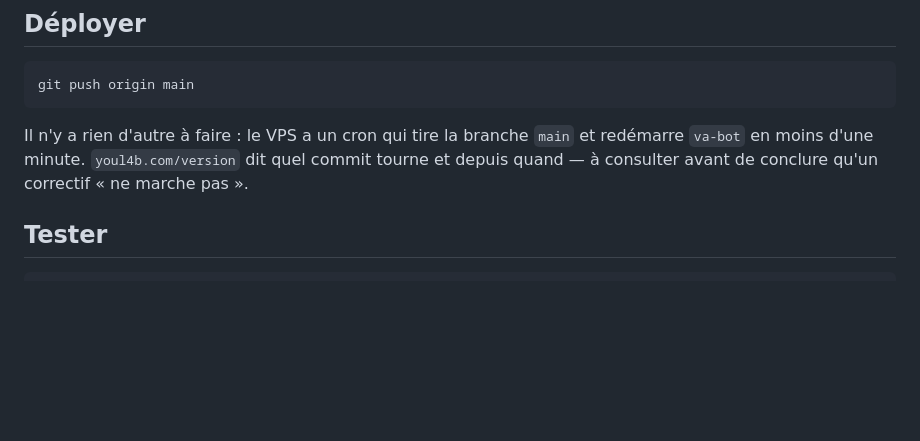
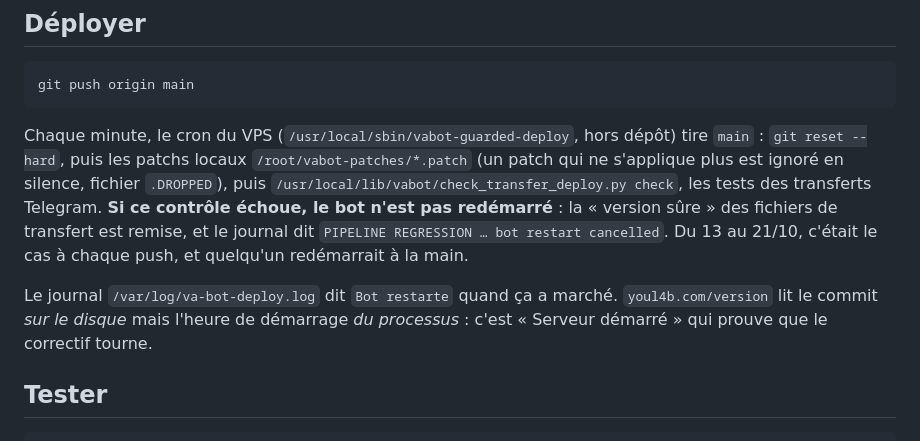
Before and after one commit to samaofm04/vabot, a Markdown page: CLAUDE.md, the part around the change. Rendered like a GitHub page; blank space fills up the shorter version.

Commit message:
CLAUDE.md : le deploiement passe par le garde des transferts, pas seulement le cron
Co-Authored-By: Claude Opus 5.5 <noreply@anthropic.com>

````diff
--- a/CLAUDE.md
+++ b/CLAUDE.md
@@ -13,10 +13,18 @@ même dossier `data/` :
 git push origin main
 ```
 
-Il n'y a rien d'autre à faire : le VPS a un cron qui tire la branche `main` et
-redémarre `va-bot` en moins d'une minute. `youl4b.com/version` dit quel commit
-tourne et depuis quand — à consulter avant de conclure qu'un correctif « ne
-marche pas ».
+Chaque minute, le cron du VPS (`/usr/local/sbin/vabot-guarded-deploy`, hors
+dépôt) tire `main` : `git reset --hard`, puis les patchs locaux
+`/root/vabot-patches/*.patch` (un patch qui ne s'applique plus est ignoré en
+silence, fichier `.DROPPED`), puis `/usr/local/lib/vabot/check_transfer_deploy.py
+check`, les tests des transferts Telegram. **Si ce contrôle échoue, le bot n'est
+pas redémarré** : la « version sûre » des fichiers de transfert est remise, et
+le journal dit `PIPELINE REGRESSION … bot restart cancelled`. Du 13 au 21/10,
+c'était le cas à chaque push, et quelqu'un redémarrait à la main.
+
+Le journal `/var/log/va-bot-deploy.log` dit `Bot restarte` quand ça a marché.
+`youl4b.com/version` lit le commit *sur le disque* mais l'heure de démarrage *du
+processus* : c'est « Serveur démarré » qui prouve que le correctif tourne.
 
 ## Tester
 
````
